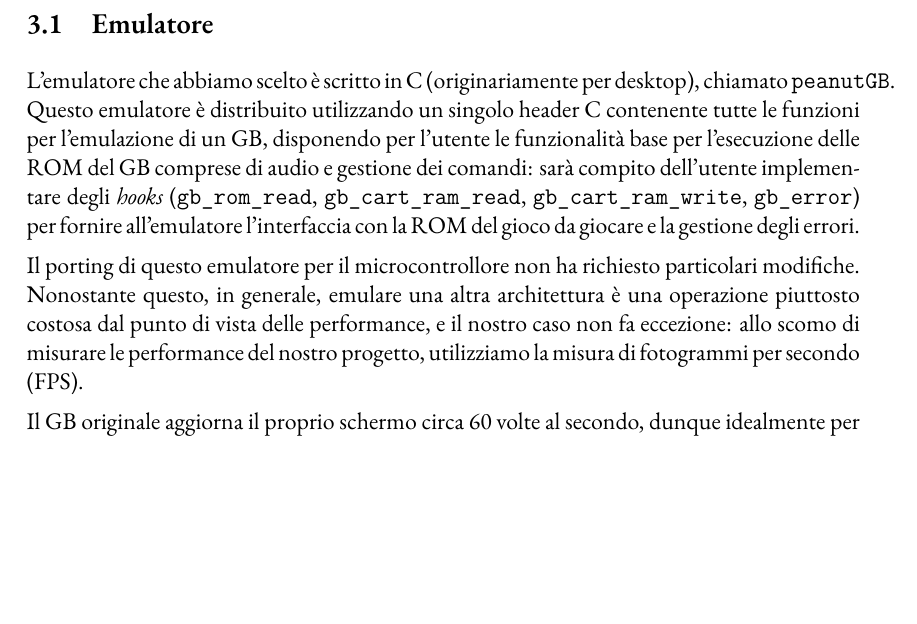
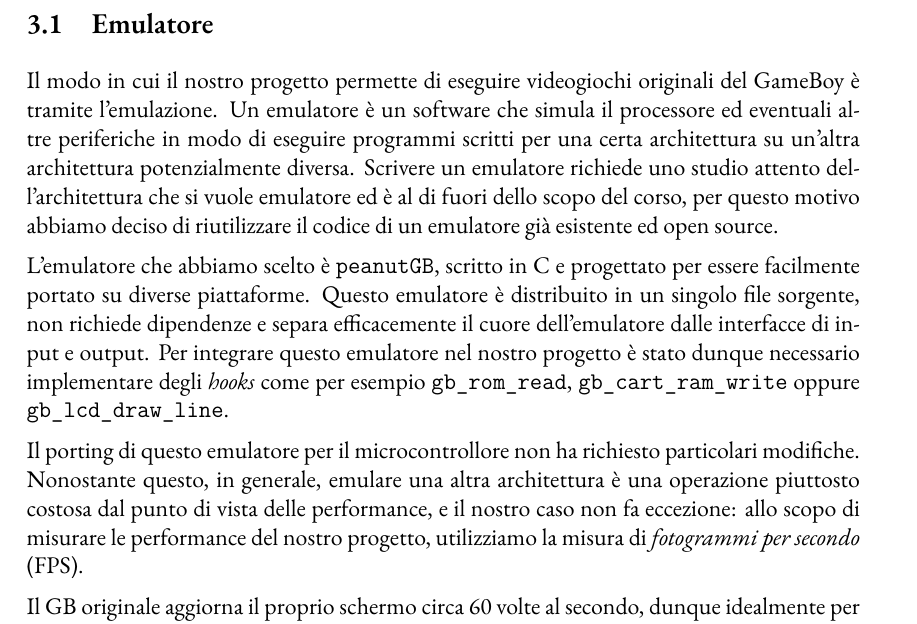
Before and after one commit to mrkct/stm32-gameboy, a LaTeX document (Docs/Report/report.tex): part of page 5 of 13, cut so that both start at the same text, the shorter picture padded with empty space. Compiled offline with XeLaTeX.

Commit message:
riscrivi intro emulatore per rendere piu chiaro

```diff
--- a/Docs/Report/report.tex
+++ b/Docs/Report/report.tex
@@ -164,21 +164,31 @@ della scheda microSD, emulatore, interfaccia con lo schermo e una GUI per la
 selezione dei giochi.
 
 \subsection{Emulatore}
-L'emulatore che abbiamo scelto è scritto in C (originariamente per desktop),
-chiamato \texttt{peanutGB}. Questo emulatore è distribuito utilizzando un
-singolo header C contenente tutte le funzioni per l'emulazione di un GB,
-disponendo per l'utente le funzionalità base per l'esecuzione delle ROM del GB
-comprese di audio e gestione dei comandi: sarà compito dell'utente implementare
-degli \textit{hooks} (\texttt{gb\_rom\_read}, \texttt{gb\_cart\_ram\_read},
-\texttt{gb\_cart\_ram\_write}, \texttt{gb\_error}) per fornire all'emulatore
-l'interfaccia con la  ROM del gioco da giocare e la gestione degli errori.
+Il modo in cui il nostro progetto permette di eseguire videogiochi originali
+del GameBoy è tramite l'emulazione. Un emulatore è un software che simula il
+processore ed eventuali altre periferiche in modo di eseguire
+programmi scritti per una certa architettura su un'altra architettura
+potenzialmente diversa.
+Scrivere un emulatore richiede uno studio attento dell'architettura che si
+vuole emulatore ed è al di fuori dello scopo del corso, per questo motivo
+abbiamo deciso di riutilizzare il codice di un emulatore già esistente ed
+open source.
+
+L'emulatore che abbiamo scelto è \texttt{peanutGB}, scritto in C e progettato
+per essere facilmente portato su diverse piattaforme.
+Questo emulatore è distribuito in un singolo file sorgente, non richiede
+dipendenze e separa efficacemente il cuore dell'emulatore dalle interfacce di
+input e output.
+Per integrare questo emulatore nel nostro progetto è stato dunque necessario
+implementare degli \textit{hooks} come per esempio \texttt{gb\_rom\_read},
+\texttt{gb\_cart\_ram\_write} oppure \texttt{gb\_lcd\_draw\_line}.
 
 Il porting di questo emulatore per il microcontrollore non ha richiesto
-particolari modifiche. Nonostante questo, in generale,  emulare una altra
+particolari modifiche. Nonostante questo, in generale, emulare una altra
 architettura è una operazione piuttosto costosa dal punto di vista delle
-performance, e il nostro caso non fa eccezione: allo scomo di misurare le
-performance del nostro progetto, utilizziamo la misura di fotogrammi
-per secondo (FPS).
+performance, e il nostro caso non fa eccezione: allo scopo di misurare le
+performance del nostro progetto, utilizziamo la misura di \textit{fotogrammi
+per secondo} (FPS).
 
 Il GB originale aggiorna il proprio schermo circa 60 volte al secondo, dunque
 idealmente per avere una emulazione a piena velocità il nostro microcontrollore
```
